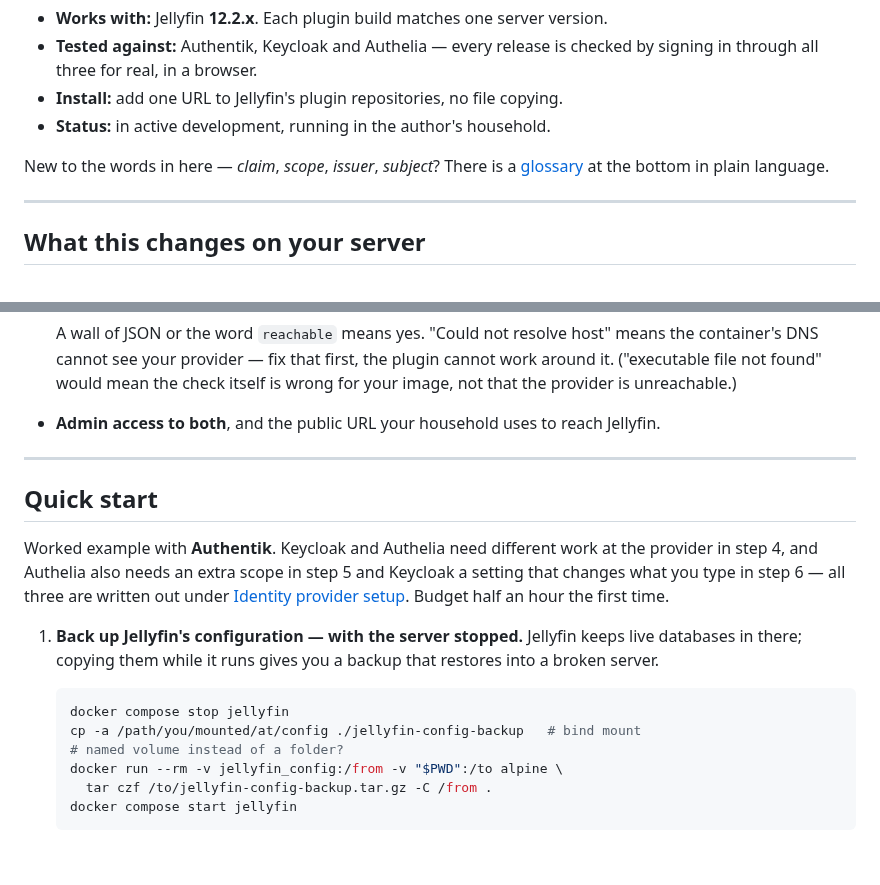
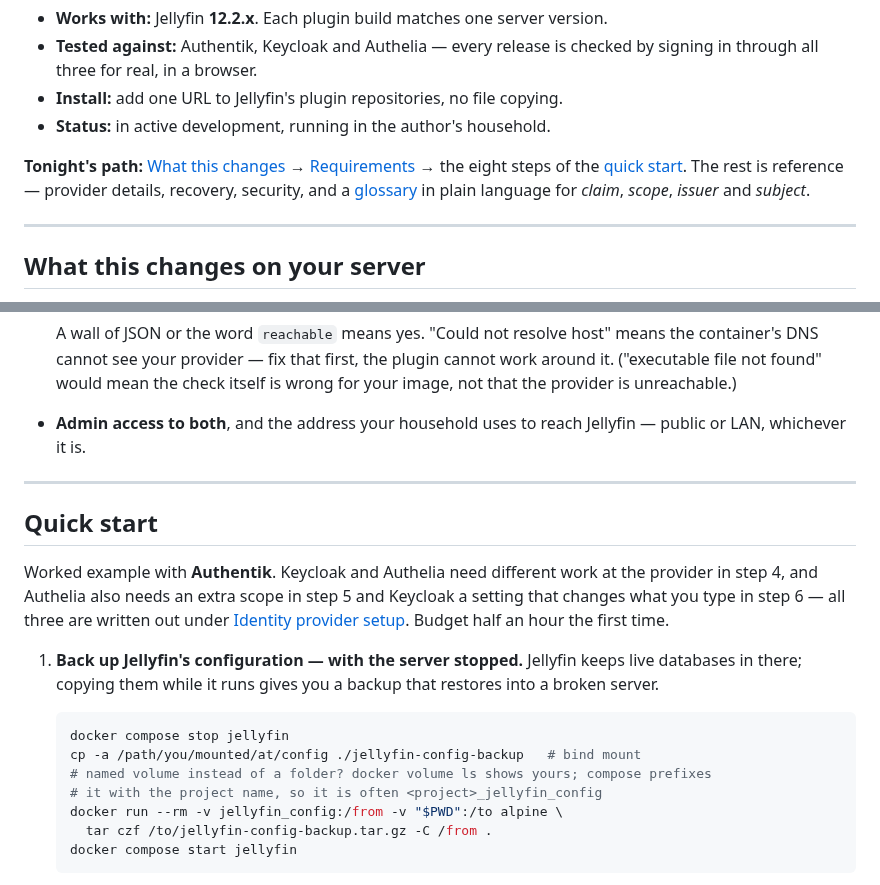
Before and after one commit to be-nj/jellyfin-sso, a Markdown page: README.md, 2 parts joined by grey strips. Rendered like a GitHub page; blank space fills up the shorter version.

````diff
--- a/README.md
+++ b/README.md
@@ -10,8 +10,10 @@ the deprecated [9p4/jellyfin-plugin-sso](https://github.com/9p4/jellyfin-plugin-
 - **Install:** add one URL to Jellyfin's plugin repositories, no file copying.
 - **Status:** in active development, running in the author's household.
 
-New to the words in here — *claim*, *scope*, *issuer*, *subject*? There is a
-[glossary](#glossary) at the bottom in plain language.
+**Tonight's path:** [What this changes](#what-this-changes-on-your-server) →
+[Requirements](#requirements) → the eight steps of the [quick start](#quick-start). The
+rest is reference — provider details, recovery, security, and a
+[glossary](#glossary) in plain language for *claim*, *scope*, *issuer* and *subject*.
 
 ---
 
@@ -94,7 +96,8 @@ surprise people.
   container's DNS cannot see your provider — fix that first, the plugin cannot work around
   it. ("executable file not found" would mean the check itself is wrong for your image,
   not that the provider is unreachable.)
-- **Admin access to both**, and the public URL your household uses to reach Jellyfin.
+- **Admin access to both**, and the address your household uses to reach Jellyfin —
+  public or LAN, whichever it is.
 
 ---
 
@@ -112,7 +115,8 @@ setting that changes what you type in step 6 — all three are written out under
    ```bash
    docker compose stop jellyfin
    cp -a /path/you/mounted/at/config ./jellyfin-config-backup   # bind mount
-   # named volume instead of a folder?
+   # named volume instead of a folder? docker volume ls shows yours; compose prefixes
+   # it with the project name, so it is often <project>_jellyfin_config
    docker run --rm -v jellyfin_config:/from -v "$PWD":/to alpine \
      tar czf /to/jellyfin-config-backup.tar.gz -C /from .
    docker compose start jellyfin
````
Also changed, not shown: other parts of README.md (+13 -3 lines), docs/img/account-links.png (added), docs/img/provider-card.png, 2 other files.
